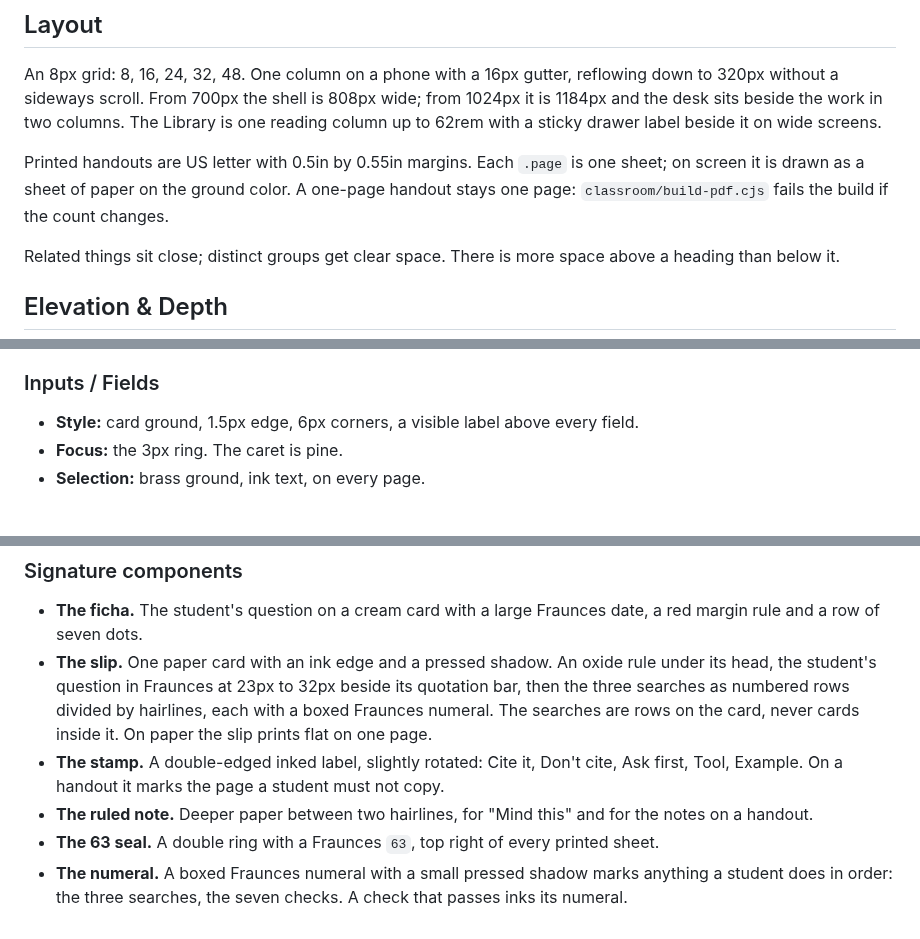
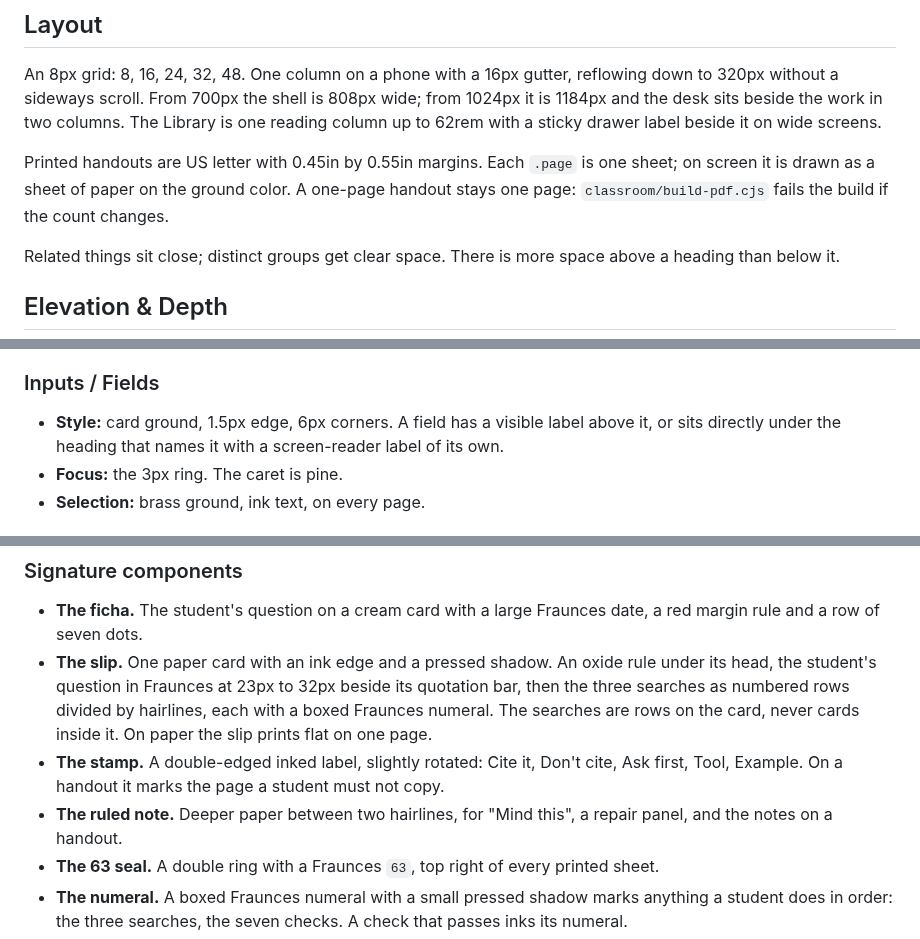
Before and after one commit to josevillar-sketch/search-guide, a Markdown page: DESIGN.md, 3 parts joined by grey strips. Drawn GitHub-style.

```diff
--- a/DESIGN.md
+++ b/DESIGN.md
@@ -173,7 +173,7 @@ A warm, low-chroma paper palette with three inks: brass for the one action and f
 
 An 8px grid: 8, 16, 24, 32, 48. One column on a phone with a 16px gutter, reflowing down to 320px without a sideways scroll. From 700px the shell is 808px wide; from 1024px it is 1184px and the desk sits beside the work in two columns. The Library is one reading column up to 62rem with a sticky drawer label beside it on wide screens.
 
-Printed handouts are US letter with 0.5in by 0.55in margins. Each `.page` is one sheet; on screen it is drawn as a sheet of paper on the ground color. A one-page handout stays one page: `classroom/build-pdf.cjs` fails the build if the count changes.
+Printed handouts are US letter with 0.45in by 0.55in margins. Each `.page` is one sheet; on screen it is drawn as a sheet of paper on the ground color. A one-page handout stays one page: `classroom/build-pdf.cjs` fails the build if the count changes.
 
 Related things sit close; distinct groups get clear space. There is more space above a heading than below it.
 
@@ -215,7 +215,7 @@ Corners are barely eased (6px) on controls and cards; stamps are tighter (3px) a
 - **Internal Padding:** 16px to 24px.
 
 ### Inputs / Fields
-- **Style:** card ground, 1.5px edge, 6px corners, a visible label above every field.
+- **Style:** card ground, 1.5px edge, 6px corners. A field has a visible label above it, or sits directly under the heading that names it with a screen-reader label of its own.
 - **Focus:** the 3px ring. The caret is pine.
 - **Selection:** brass ground, ink text, on every page.
 
@@ -226,7 +226,7 @@ Corners are barely eased (6px) on controls and cards; stamps are tighter (3px) a
 - **The ficha.** The student's question on a cream card with a large Fraunces date, a red margin rule and a row of seven dots.
 - **The slip.** One paper card with an ink edge and a pressed shadow. An oxide rule under its head, the student's question in Fraunces at 23px to 32px beside its quotation bar, then the three searches as numbered rows divided by hairlines, each with a boxed Fraunces numeral. The searches are rows on the card, never cards inside it. On paper the slip prints flat on one page.
 - **The stamp.** A double-edged inked label, slightly rotated: Cite it, Don't cite, Ask first, Tool, Example. On a handout it marks the page a student must not copy.
-- **The ruled note.** Deeper paper between two hairlines, for "Mind this" and for the notes on a handout.
+- **The ruled note.** Deeper paper between two hairlines, for "Mind this", a repair panel, and the notes on a handout.
 - **The 63 seal.** A double ring with a Fraunces `63`, top right of every printed sheet.
 - **The numeral.** A boxed Fraunces numeral with a small pressed shadow marks anything a student does in order: the three searches, the seven checks. A check that passes inks its numeral.
 - **The plate.** A brass square with a Fraunces letter: the Library's drawers, the two roads on the decision guide.
```
Also changed, not shown: other parts of DESIGN.md (+9 -3 lines), CLAUDE.md (+1 -1 lines).
